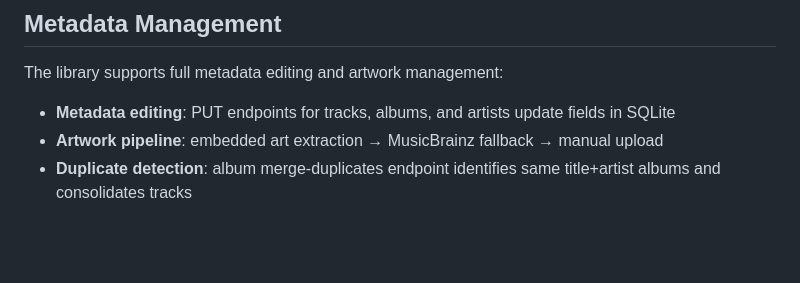
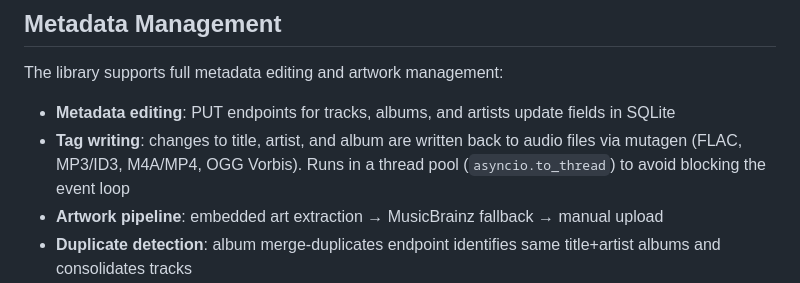
Before and after one commit to renesenses/tune-server-linux, a Markdown page: docs/architecture.md, the part around the change. Rendered like a GitHub page; blank space fills up the shorter version.

```diff
--- a/docs/architecture.md
+++ b/docs/architecture.md
@@ -286,6 +286,7 @@ DLNA MediaServers are browsable via the `/network/media-servers` API — their C
 The library supports full metadata editing and artwork management:
 
 - **Metadata editing**: PUT endpoints for tracks, albums, and artists update fields in SQLite
+- **Tag writing**: changes to title, artist, and album are written back to audio files via mutagen (FLAC, MP3/ID3, M4A/MP4, OGG Vorbis). Runs in a thread pool (`asyncio.to_thread`) to avoid blocking the event loop
 - **Artwork pipeline**: embedded art extraction → MusicBrainz fallback → manual upload
 - **Duplicate detection**: album merge-duplicates endpoint identifies same title+artist albums and consolidates tracks
 - **Completeness stats**: tracks albums/artists missing cover art, genre, year, or images
```
Also changed, not shown: CHANGELOG.md (+6 -0 lines), docs/api-reference.md (+16 -2 lines).
